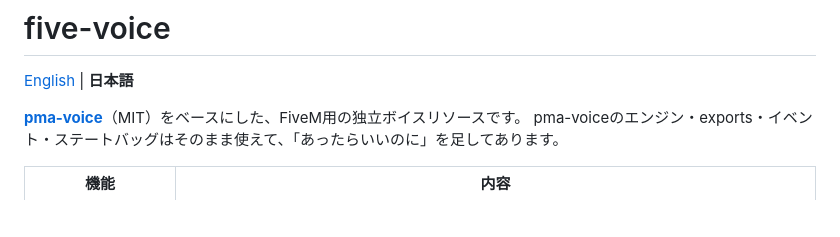
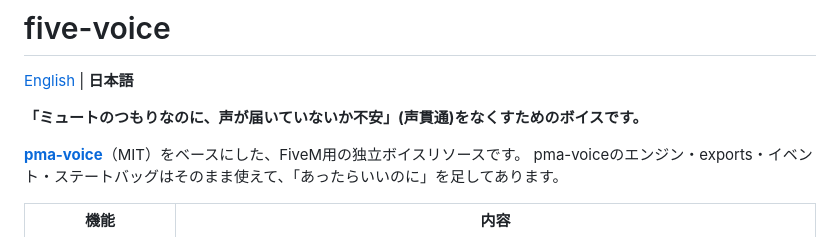
Before and after one commit to FiveTownJP/five-voice, a Markdown page: README.ja.md, the part around the change. Rendered like a GitHub page; blank space fills up the shorter version.

```diff
--- a/README.ja.md
+++ b/README.ja.md
@@ -1,6 +1,8 @@
 # five-voice
 
 [English](README.md) | **日本語**
+
+**「ミュートのつもりなのに、声が届いていないか不安」(声貫通)をなくすためのボイスです。**
 
 **[pma-voice](https://github.com/AvarianKnight/pma-voice)**（MIT）をベースにした、FiveM用の独立ボイスリソースです。
 pma-voiceのエンジン・exports・イベント・ステートバッグはそのまま使えて、「あったらいいのに」を足してあります。
```
Also changed, not shown: README.md (+2 -0 lines).
